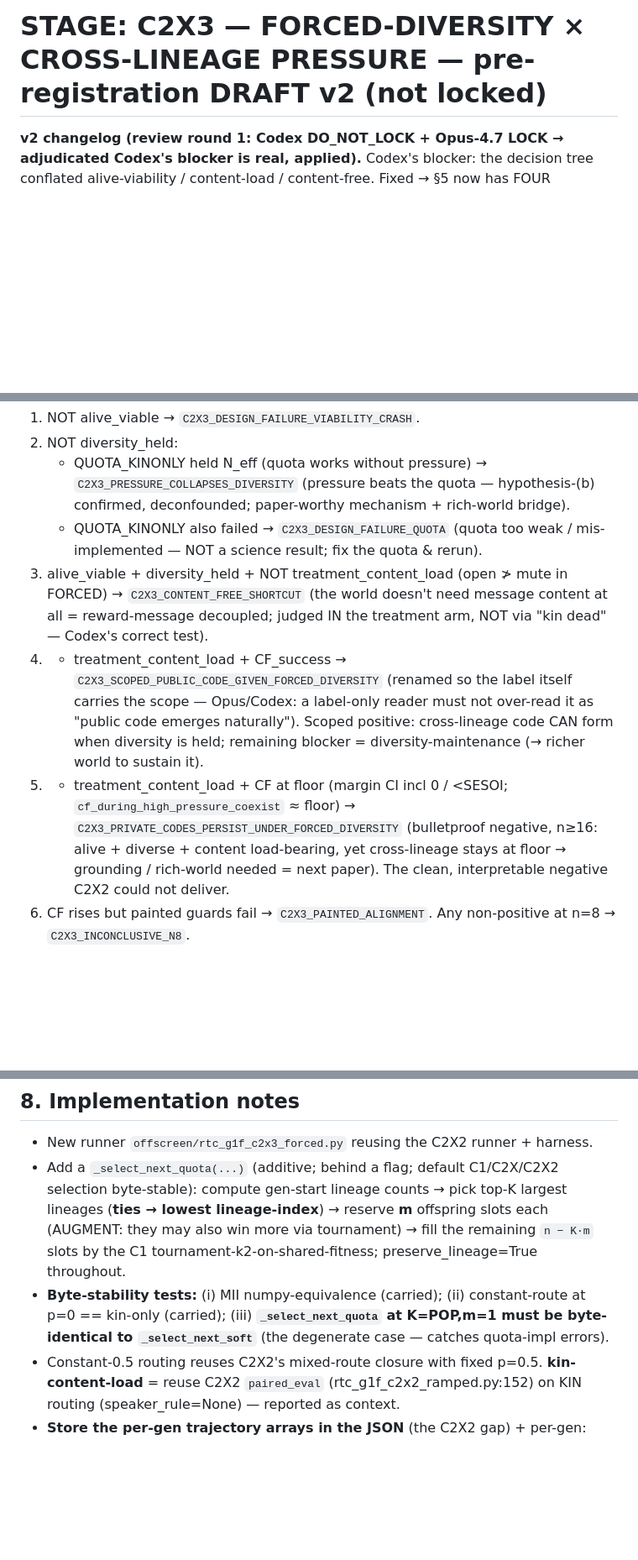
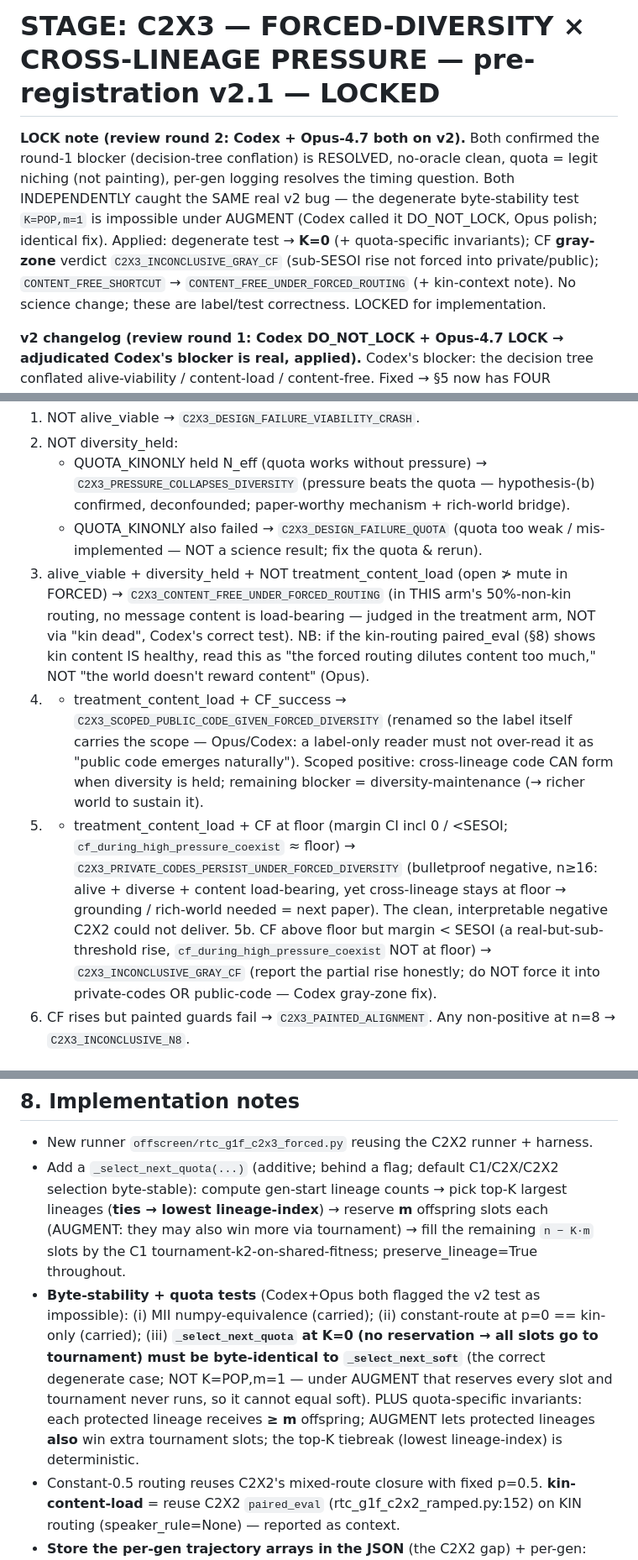
Before and after one commit to yangchunxuan/grown-grounded-language, a Markdown page: offscreen/STAGE_C2X3_FORCED_DIVERSITY_SPEC.md, 3 parts joined by grey strips. Shown at 84% size. GitHub-like rendering; blank space fills up the shorter version.

Commit message:
C2X3 spec v2.1 LOCKED: round-2 (Codex+Opus) converged; fixed the impossible byte-stability test
Both reviewers confirmed the round-1 decision-tree blocker is resolved + no-oracle + quota-is-legit-niching,
and BOTH independently caught the same v2 bug: the degenerate test K=POP,m=1 can't equal _select_next_soft
under AUGMENT (Codex DO_NOT_LOCK, Opus polish; identical fix). Applied: degenerate test -> K=0 (+ quota
invariants: each protected lineage gets >=m, augment permits extra, deterministic lowest-index tiebreak);
CF gray-zone verdict C2X3_INCONCLUSIVE_GRAY_CF (sub-SESOI rise not forced into private/public);
CONTENT_FREE_SHORTCUT -> CONTENT_FREE_UNDER_FORCED_ROUTING (+ kin-context note). No science change. Locked.

```diff
--- a/offscreen/STAGE_C2X3_FORCED_DIVERSITY_SPEC.md
+++ b/offscreen/STAGE_C2X3_FORCED_DIVERSITY_SPEC.md
@@ -1,4 +1,12 @@
-# STAGE: C2X3 — FORCED-DIVERSITY × CROSS-LINEAGE PRESSURE — pre-registration **DRAFT v2 (not locked)**
+# STAGE: C2X3 — FORCED-DIVERSITY × CROSS-LINEAGE PRESSURE — pre-registration **v2.1 — LOCKED**
+
+**LOCK note (review round 2: Codex + Opus-4.7 both on v2).** Both confirmed the round-1 blocker (decision-tree
+conflation) is RESOLVED, no-oracle clean, quota = legit niching (not painting), per-gen logging resolves the
+timing question. Both INDEPENDENTLY caught the SAME real v2 bug — the degenerate byte-stability test
+`K=POP,m=1` is impossible under AUGMENT (Codex called it DO_NOT_LOCK, Opus polish; identical fix). Applied:
+degenerate test → **K=0** (+ quota-specific invariants); CF **gray-zone** verdict `C2X3_INCONCLUSIVE_GRAY_CF`
+(sub-SESOI rise not forced into private/public); `CONTENT_FREE_SHORTCUT` → `CONTENT_FREE_UNDER_FORCED_ROUTING`
+(+ kin-context note). No science change; these are label/test correctness. LOCKED for implementation.
 
 **v2 changelog (review round 1: Codex DO_NOT_LOCK + Opus-4.7 LOCK → adjudicated Codex's blocker is real, applied).** Codex's blocker: the decision tree conflated alive-viability / content-load / content-free. Fixed → §5 now has FOUR independent checks (alive_viable = ALIVE only, no open-vs-mute; diversity_held; treatment_content_load = open>mute IN the forced arm; CF_success), §6 is an ordered tree. CONTENT_FREE is now judged in the treatment arm (Codex), NOT "kin dead" (my v1 error). Added `C2X3_QUOTA_KINONLY` control + `C2X3_DESIGN_FAILURE_QUOTA` to de-confound "pressure beats quota" from "quota too weak". Renamed PUBLIC_CODE_EMERGES → `C2X3_SCOPED_PUBLIC_CODE_GIVEN_FORCED_DIVERSITY` (scope in the label). Pinned quota = augment + lowest-index tiebreak; "census slots guaranteed, living N_eff measured"; degenerate byte-stability test. Both reviewers: quota is legit niching (not painting), no-oracle clean, per-gen logging resolves the timing question.
 
@@ -88,8 +96,10 @@ Each check has its OWN metric; open-vs-mute is NOT inside viability:
    - QUOTA_KINONLY also failed → `C2X3_DESIGN_FAILURE_QUOTA` (quota too weak / mis-implemented — NOT a
      science result; fix the quota & rerun).
 3. alive_viable + diversity_held + NOT treatment_content_load (open ≯ mute in FORCED) →
-   `C2X3_CONTENT_FREE_SHORTCUT` (the world doesn't need message content at all = reward-message decoupled;
-   judged IN the treatment arm, NOT via "kin dead" — Codex's correct test).
+   `C2X3_CONTENT_FREE_UNDER_FORCED_ROUTING` (in THIS arm's 50%-non-kin routing, no message content is
+   load-bearing — judged in the treatment arm, NOT via "kin dead", Codex's correct test). NB: if the
+   kin-routing paired_eval (§8) shows kin content IS healthy, read this as "the forced routing dilutes
+   content too much," NOT "the world doesn't reward content" (Opus).
 4. + treatment_content_load + CF_success → `C2X3_SCOPED_PUBLIC_CODE_GIVEN_FORCED_DIVERSITY` (renamed so the
    label itself carries the scope — Opus/Codex: a label-only reader must not over-read it as "public code
    emerges naturally"). Scoped positive: cross-lineage code CAN form when diversity is held; remaining
@@ -98,6 +108,9 @@ Each check has its OWN metric; open-vs-mute is NOT inside viability:
    ≈ floor) → `C2X3_PRIVATE_CODES_PERSIST_UNDER_FORCED_DIVERSITY` (bulletproof negative, n≥16: alive +
    diverse + content load-bearing, yet cross-lineage stays at floor → grounding / rich-world needed = next
    paper). The clean, interpretable negative C2X2 could not deliver.
+5b. CF above floor but margin < SESOI (a real-but-sub-threshold rise, `cf_during_high_pressure_coexist`
+   NOT at floor) → `C2X3_INCONCLUSIVE_GRAY_CF` (report the partial rise honestly; do NOT force it into
+   private-codes OR public-code — Codex gray-zone fix).
 6. CF rises but painted guards fail → `C2X3_PAINTED_ALIGNMENT`. Any non-positive at n=8 → `C2X3_INCONCLUSIVE_N8`.
 
 ## 7. No-oracle + not-manufactured-alignment
@@ -114,9 +127,13 @@ non-kin, no quota) so a positive verdict is on unscaffolded cross-lineage decodi
   compute gen-start lineage counts → pick top-K largest lineages (**ties → lowest lineage-index**) →
   reserve **m** offspring slots each (AUGMENT: they may also win more via tournament) → fill the remaining
   `n − K·m` slots by the C1 tournament-k2-on-shared-fitness; preserve_lineage=True throughout.
-- **Byte-stability tests:** (i) MII numpy-equivalence (carried); (ii) constant-route at p=0 == kin-only
-  (carried); (iii) **`_select_next_quota` at K=POP,m=1 must be byte-identical to `_select_next_soft`** (the
-  degenerate case — catches quota-impl errors).
+- **Byte-stability + quota tests** (Codex+Opus both flagged the v2 test as impossible): (i) MII
+  numpy-equivalence (carried); (ii) constant-route at p=0 == kin-only (carried); (iii) **`_select_next_quota`
+  at K=0 (no reservation → all slots go to tournament) must be byte-identical to `_select_next_soft`** (the
+  correct degenerate case; NOT K=POP,m=1 — under AUGMENT that reserves every slot and tournament never runs,
+  so it cannot equal soft). PLUS quota-specific invariants: each protected lineage receives **≥ m** offspring;
+  AUGMENT lets protected lineages **also** win extra tournament slots; the top-K tiebreak (lowest
+  lineage-index) is deterministic.
 - Constant-0.5 routing reuses C2X2's mixed-route closure with fixed p=0.5. **kin-content-load** = reuse
   C2X2 `paired_eval` (rtc_g1f_c2x2_ramped.py:152) on KIN routing (speaker_rule=None) — reported as context.
 - **Store the per-gen trajectory arrays in the JSON** (the C2X2 gap) + per-gen: protected-lineage IDs,
```
